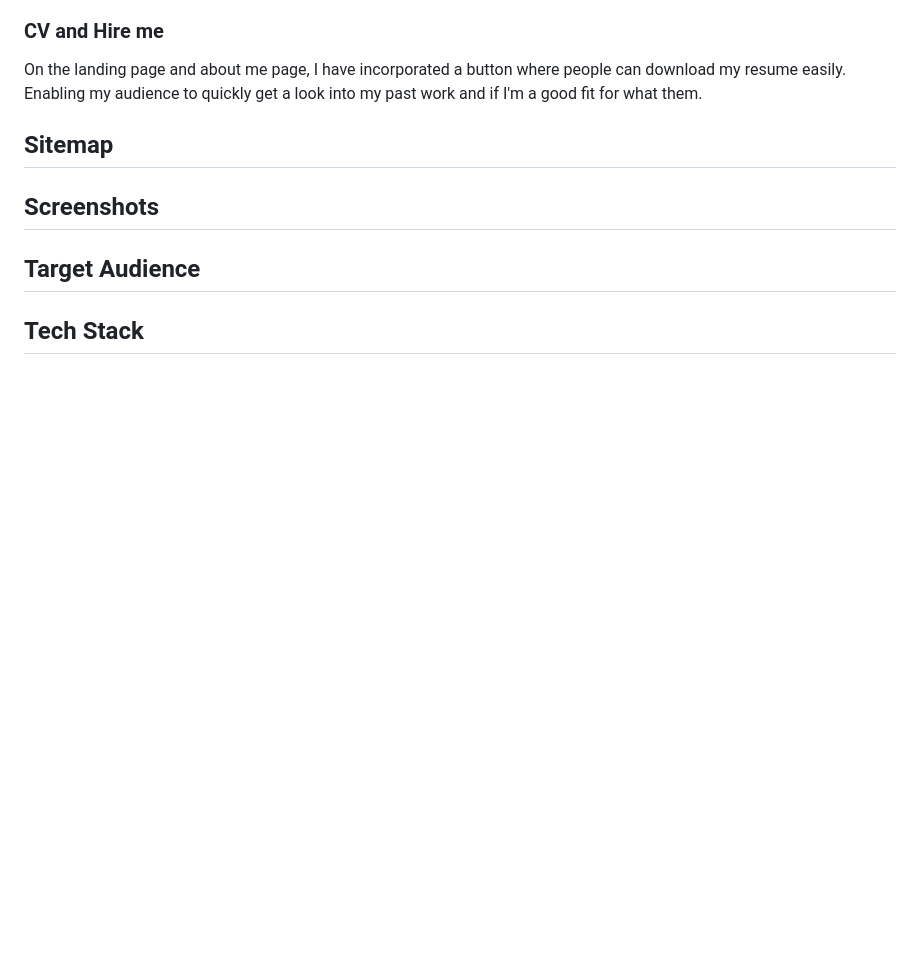
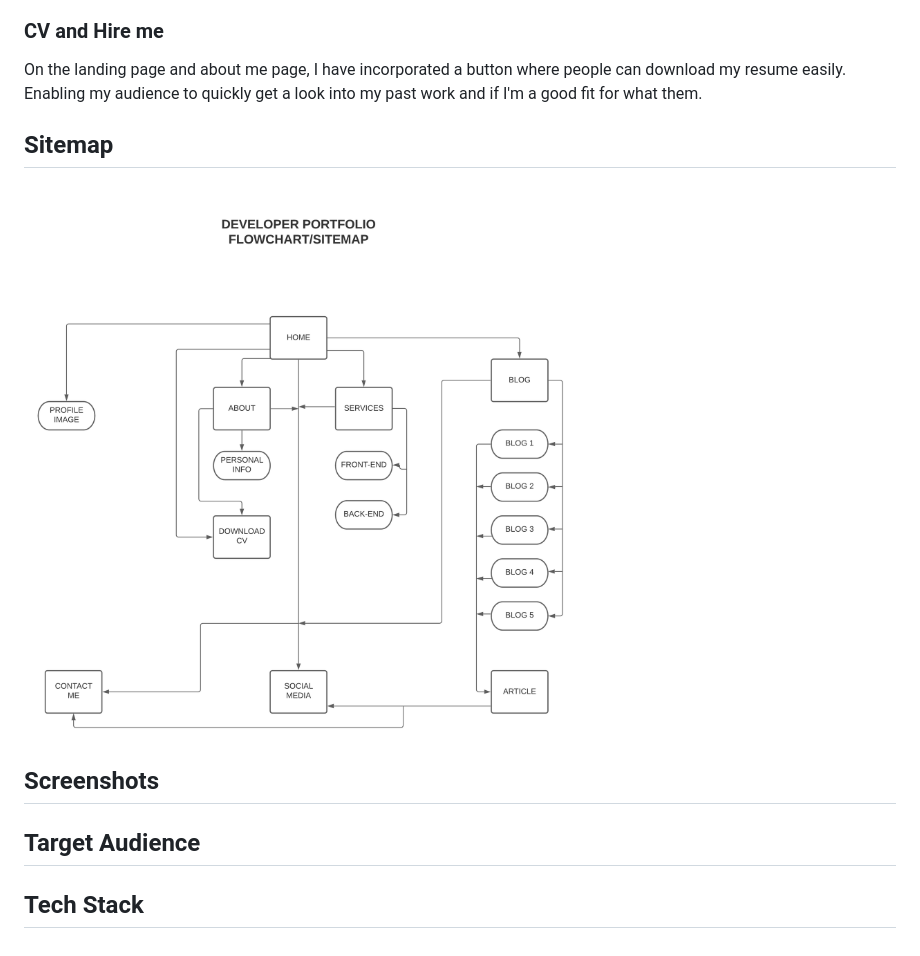
Before and after one commit to JavanHaryanto/developer-portfolio, a Markdown page: README.md, the part around the change. Drawn GitHub-style; pictures changed too: images/developer-portfolio-flowchart.png (added); blank space fills up the shorter version.

Commit message:
sitemap added to readme.md

```diff
--- a/README.md
+++ b/README.md
@@ -33,6 +33,9 @@ Enabling my audience to quickly get a look into my past work and if I'm a good f
 
 ## Sitemap
 
+![Portfolio Sitemap](images/developer-portfolio-flowchart.png)
+
+
 ## Screenshots
 ## Target Audience
 ## Tech Stack
```
